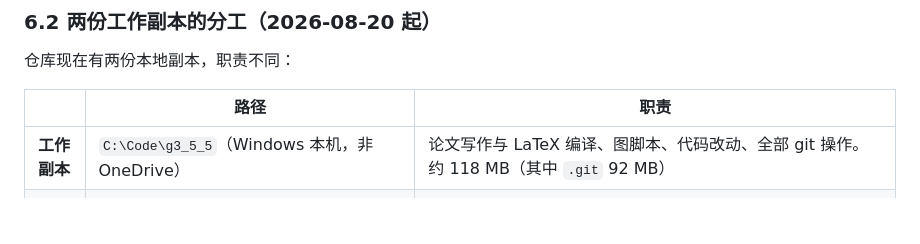
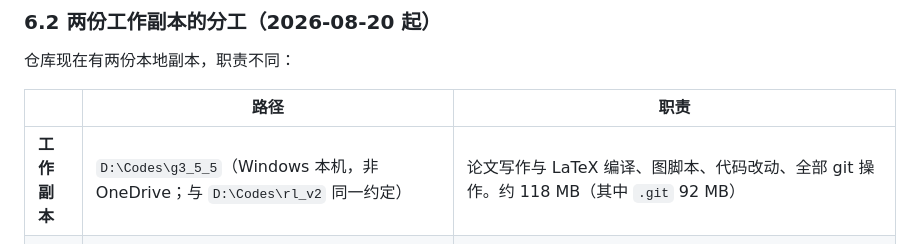
Before and after one commit to davidjin1214/auvhamnode-g3_5_5, a Markdown page: docs/repo_structure_audit.md, the part around the change. Drawn GitHub-style; blank space fills up the shorter version.

```diff
--- a/docs/repo_structure_audit.md
+++ b/docs/repo_structure_audit.md
@@ -280,7 +280,7 @@ Phase-1A cleanrun v1 相关的 `checkpoints/sweep_oc_phase1a_*_phase1a_oc_v4lite
 
 | | 路径 | 职责 |
 |---|---|---|
-| **工作副本** | `C:\Code\g3_5_5`（Windows 本机，非 OneDrive） | 论文写作与 LaTeX 编译、图脚本、代码改动、全部 git 操作。约 118 MB（其中 `.git` 92 MB） |
+| **工作副本** | `D:\Codes\g3_5_5`（Windows 本机，非 OneDrive；与 `D:\Codes\rl_v2` 同一约定） | 论文写作与 LaTeX 编译、图脚本、代码改动、全部 git 操作。约 118 MB（其中 `.git` 92 MB） |
 | **数据归档** | `C:\Users\jinxiang\OneDrive\我的\Code\auv_se3node\g3_5_5` | 重实验产物：`checkpoints/`（14 GB）、`data/`（795 MB）、`analysis/oc_data_catalog/`（1.45 GB）。跨机同步、按需下载 |
 
 工作副本的 remote：`origin` = GitHub，`onedrive` = 上表的 OneDrive 路径（可直接 `git pull onedrive main`）。
```
Also changed, not shown: CLAUDE.md (+1 -1 lines).
